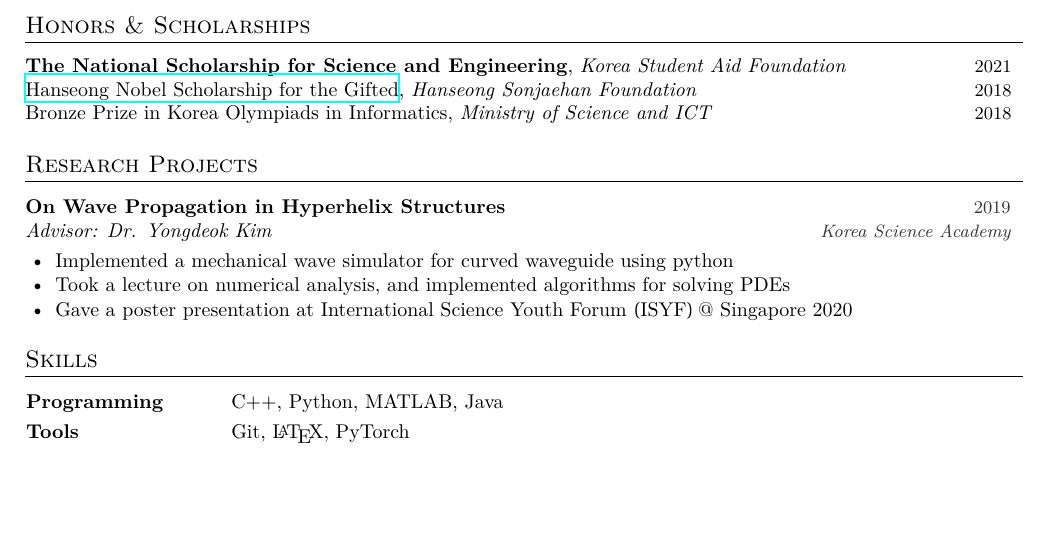
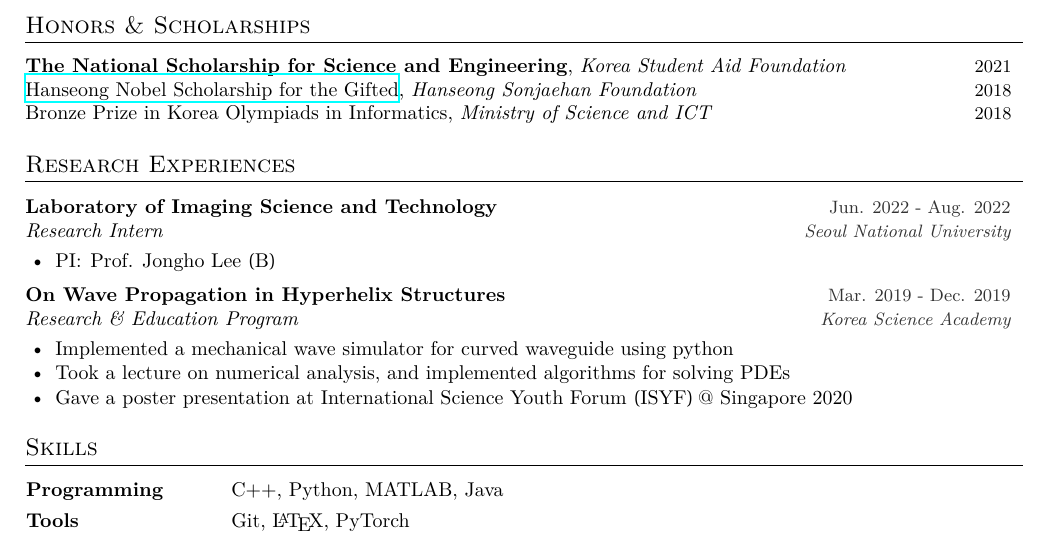
Before and after one commit to vantaa89/cv, a LaTeX CV (main.tex): part of the page before the commit and part of page 1 of 2 after it, cut so that both start at the same text, the shorter picture padded with empty space. Compiled offline with XeLaTeX.

Commit message:
Joined LIST

```diff
--- a/main.tex
+++ b/main.tex
@@ -48,9 +48,15 @@
 %%%%%%%%%%%%%%%%%%%%%%%%%%%%%%
 %%% RESEARCH PROJECTS
 %%%%%%%%%%%%%%%%%%%%%%%%%%%%%%
-\cvsection{Research Projects}
-\cventry{On Wave Propagation in Hyperhelix Structures}{2019}
-{Advisor: Dr. Yongdeok Kim}{\textit{Korea Science Academy}}
+\cvsection{Research Experiences}
+\cventry{Laboratory of Imaging Science and Technology}{Jun. 2022 - Aug. 2022}
+{Research Intern}{\textit{Seoul National University}}
+{
+    \item PI: Prof. Jongho Lee (B)
+}
+
+\cventry{On Wave Propagation in Hyperhelix Structures}{Mar. 2019 - Dec. 2019}
+{Research \& Education Program}{\textit{Korea Science Academy}}
 {
     \item Implemented a mechanical wave simulator for curved waveguide using python %\href{https://research.ksa.hs.kr/2019RNE_MAT02}{[paper]}
     \item Took a lecture on numerical analysis, and implemented algorithms for solving PDEs
```
Also changed, not shown: main.pdf.
